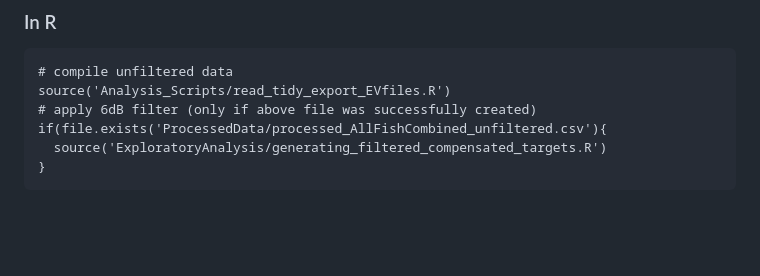
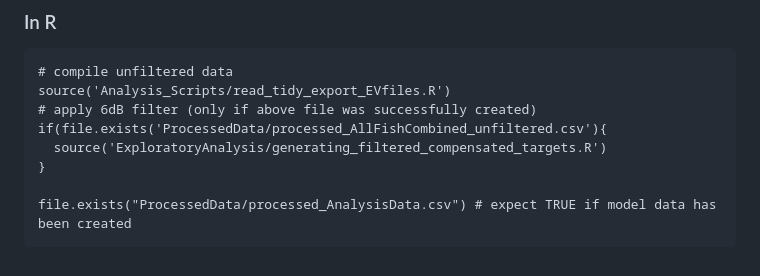
Before and after one commit to WidebandPingFest/FishTetherExperiment, a Markdown page: README.md, the part around the change. Drawn GitHub-style; blank space fills up the shorter version.

````diff
--- a/README.md
+++ b/README.md
@@ -36,4 +36,6 @@ source('Analysis_Scripts/read_tidy_export_EVfiles.R')
 if(file.exists('ProcessedData/processed_AllFishCombined_unfiltered.csv'){
   source('ExploratoryAnalysis/generating_filtered_compensated_targets.R')
 }
+
+file.exists("ProcessedData/processed_AnalysisData.csv") # expect TRUE if model data has been created
 ```
````
